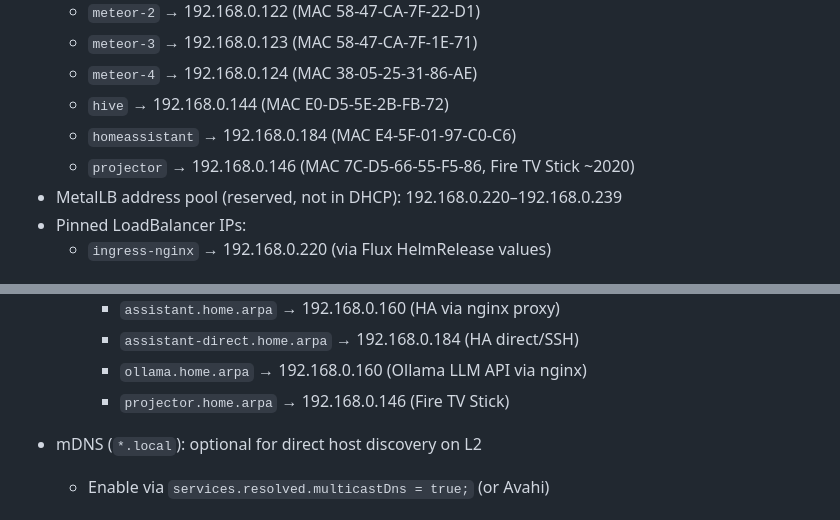
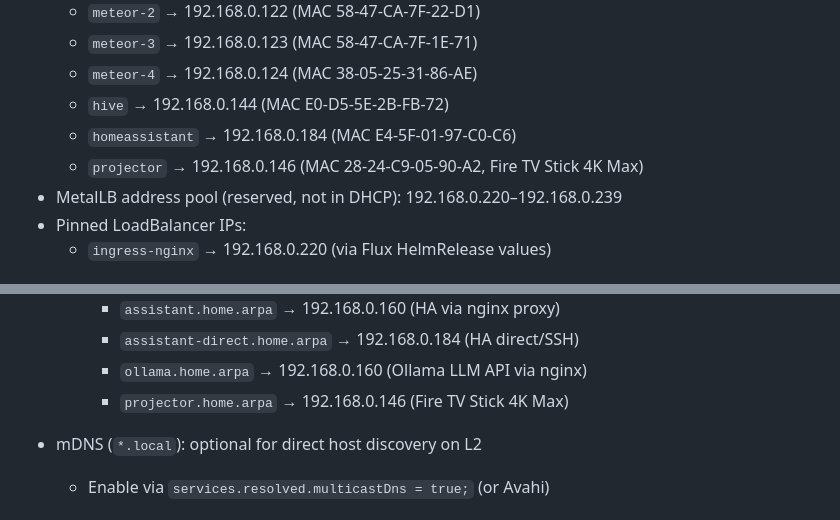
Before and after one commit to othercriteria/nixos-config, a Markdown page: docs/residence-1/ADDRESSING.md, 2 parts joined by grey strips. Rendered like a GitHub page.

Commit message:
docs: update projector Fire TV reservation
Record the new Fire TV Stick 4K Max MAC address for the projector host and
update the LAN DNS note to match the replacement hardware.

```diff
--- a/docs/residence-1/ADDRESSING.md
+++ b/docs/residence-1/ADDRESSING.md
@@ -17,7 +17,8 @@ hosts reside.
   - `meteor-4` → 192.168.0.124 (MAC 38-05-25-31-86-AE)
   - `hive` → 192.168.0.144 (MAC E0-D5-5E-2B-FB-72)
   - `homeassistant` → 192.168.0.184 (MAC E4-5F-01-97-C0-C6)
-  - `projector` → 192.168.0.146 (MAC 7C-D5-66-55-F5-86, Fire TV Stick ~2020)
+  - `projector` → 192.168.0.146 (MAC 28-24-C9-05-90-A2, Fire TV Stick 4K
+    Max)
 - MetalLB address pool (reserved, not in DHCP): 192.168.0.220–192.168.0.239
 - Pinned LoadBalancer IPs:
   - `ingress-nginx` → 192.168.0.220 (via Flux HelmRelease values)
@@ -56,7 +57,7 @@ hosts reside.
     - `assistant.home.arpa` → 192.168.0.160 (HA via nginx proxy)
     - `assistant-direct.home.arpa` → 192.168.0.184 (HA direct/SSH)
     - `ollama.home.arpa` → 192.168.0.160 (Ollama LLM API via nginx)
-    - `projector.home.arpa` → 192.168.0.146 (Fire TV Stick)
+    - `projector.home.arpa` → 192.168.0.146 (Fire TV Stick 4K Max)
 
 - mDNS (`*.local`): optional for direct host discovery on L2
   - Enable via `services.resolved.multicastDns = true;` (or Avahi)
```
